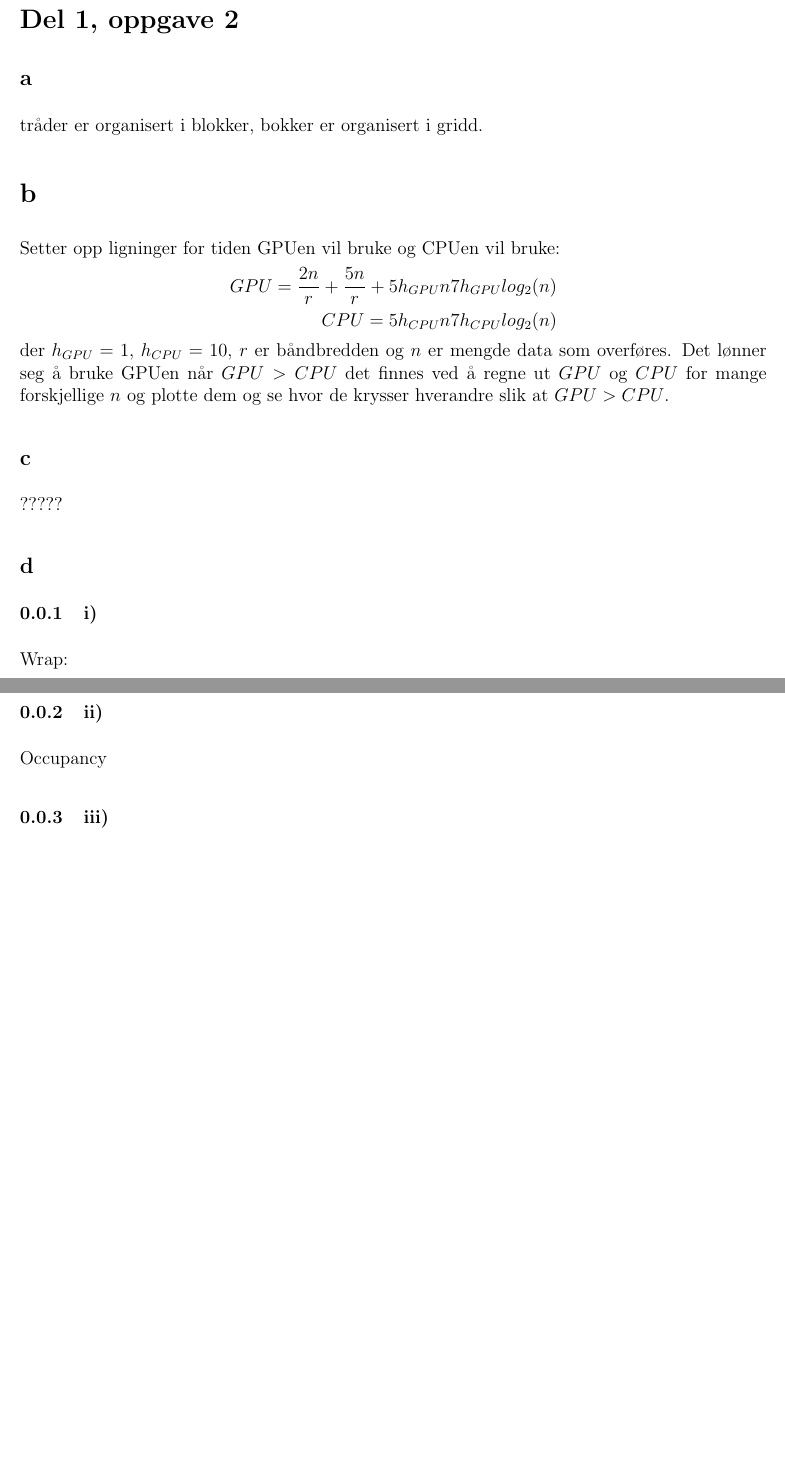
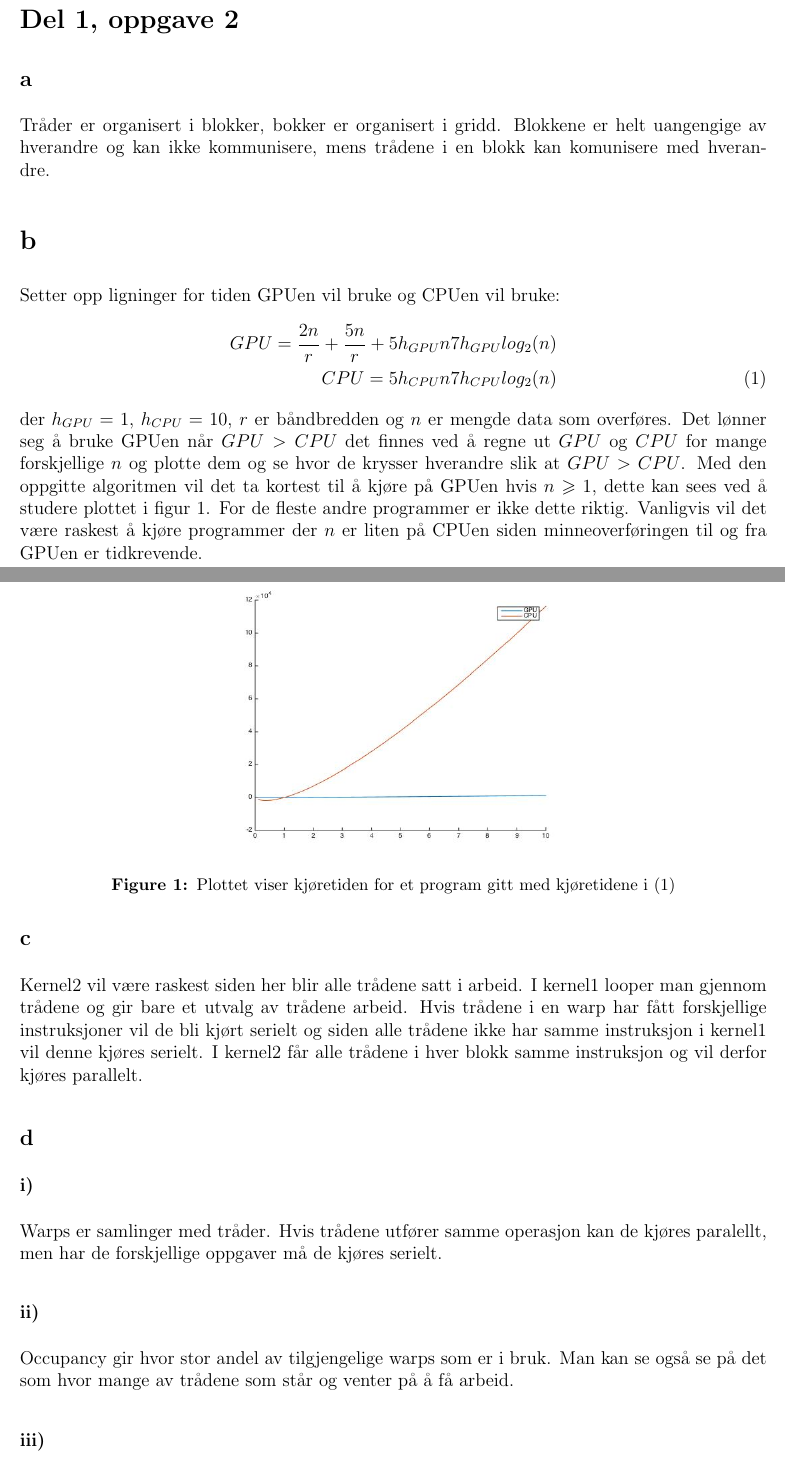
Before and after one commit to anettefm/tdt4200, a LaTeX document (oving2/anettefm_ps2.tex): two parts of pages 2 and 3 of 3 before the commit and two parts of pages 2 and 3 of 4 after it, joined at a grey line, cut so that both start at the same text, the shorter picture padded with empty space. The pictures show the PDF file oving2/anettefm_ps2.pdf that the author committed with the source.

Commit message:
jobbet med rapp

```diff
--- a/oving2/anettefm_ps2.tex
+++ b/oving2/anettefm_ps2.tex
@@ -64,18 +60,30 @@ En vanlig CPU SIMD
 
 \section*{Del 1, oppgave 2}
 \subsection*{a}
-tråder er organisert i blokker, bokker er organisert i gridd.
+Tråder er organisert i blokker, bokker er organisert i gridd. Blokkene er helt uangengige av hverandre og kan ikke kommunisere, mens trådene i en blokk kan komunisere med hverandre.
 
 \section*{b}
 Setter opp ligninger for tiden GPUen vil bruke og CPUen vil bruke:
-\begin{align*}
-GPU=\frac{2n}{r}+\frac{5n}{r}+5h_{GPU}n7h_{GPU}log_2(n)\\
+\begin{align}
+GPU=\frac{2n}{r}+\frac{5n}{r}+5h_{GPU}n7h_{GPU}log_2(n) \nonumber \\
 CPU=5h_{CPU}n7h_{CPU}log_2(n)
-\end{align*}
+\label{alg}
+\end{align}
 der $h_{GPU}=1$, $h_{CPU}=10$, $r$ er båndbredden og $n$ er mengde data som overføres. Det lønner seg å bruke GPUen når $GPU>CPU$ det finnes ved å regne ut $GPU$ og $CPU$ for mange forskjellige $n$ og plotte dem og se hvor de krysser hverandre slik at $GPU>CPU$.
-
+ Med den oppgitte algoritmen vil det ta kortest til å kjøre på GPUen hvis $n \geqslant 1$, dette kan sees ved å studere plottet i figur \ref{GPU-CPU}. For de fleste andre programmer er ikke dette riktig. Vanligvis vil det være raskest å kjøre programmer der $n$ er liten på CPUen siden minneoverføringen til og fra GPUen er tidkrevende.
+\begin{figure}
+\centering
+\includegraphics[width=0.5\textwidth]{GPU-CPU.jpg}
+\caption{Plottet viser kjøretiden for et program gitt med kjøretidene i \eqref{alg}}
+\label{GPU-CPU}
+\end{figure}
 
 \subsection*{c}
-?????
+Kernel2 vil være raskest siden her blir alle trådene satt i arbeid. I kernel1 looper man gjennom trådene og gir bare et utvalg av trådene arbeid. Hvis trådene i en warp har fått forskjellige instruksjoner vil de bli kjørt serielt og siden alle trådene ikke har samme instruksjon i kernel1 vil denne kjøres serielt. I kernel2 får alle trådene i hver blokk samme instruksjon og vil derfor kjøres parallelt.
 
 \subsection*{d}
+\subsubsection*{i)}
+Warps er samlinger med tråder. Hvis trådene utfører samme operasjon kan de kjøres paralellt, men har de forskjellige oppgaver må de kjøres serielt.
+\subsubsection*{ii)}
+Occupancy gir hvor stor andel av tilgjengelige warps som er i bruk. Man kan se også se på det som hvor mange av trådene som står og venter på å få arbeid.
+\subsubsection*{iii)}
@@ -87,5 +90,5 @@ Occupancy
 Minne fortetting(coalescing) er å slå sammen flere minneoverføringer mellom minet og tråder til en overføring.
-\subsubsection{iv)}
+\subsubsection*{iv)}
 Lokalt minne er minne som en tråd kun har tilgang til skal en tråd ha informasjon fra en annen må dette deles gjennom message passing.
 \subsubsection*{v)}
 Delt minne er at alle trådene i en blokk har tilgang til informasjonen som ligger her.
```
Also changed, not shown: oving2/GPU-CPU.jpg (added), oving2/anettefm_ps2.pdf, oving2/anettefm_ps2.tex (21 more changed lines), 2 other files.
